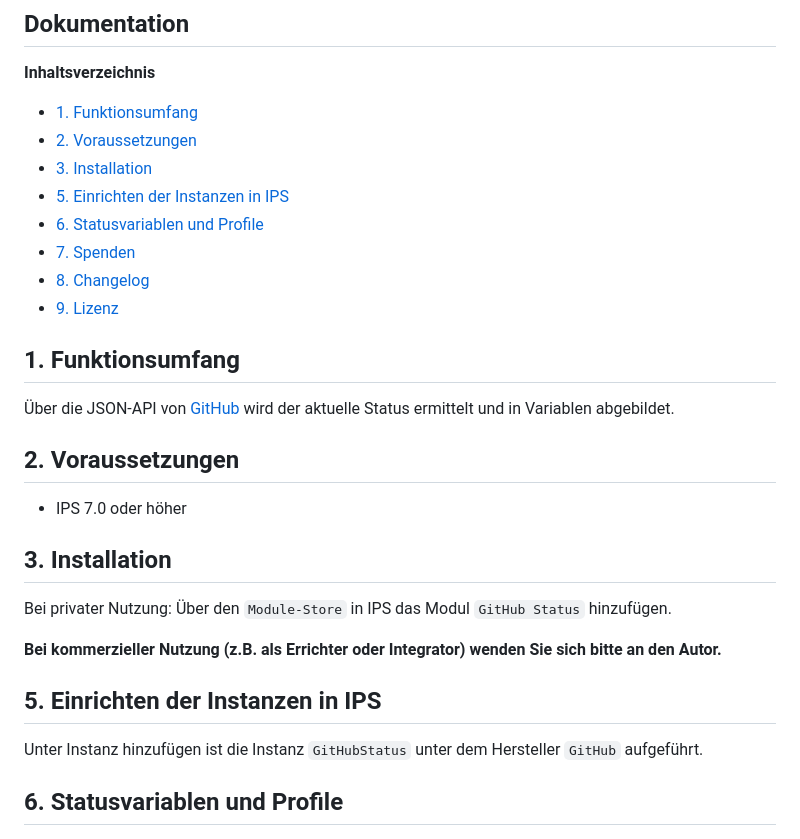
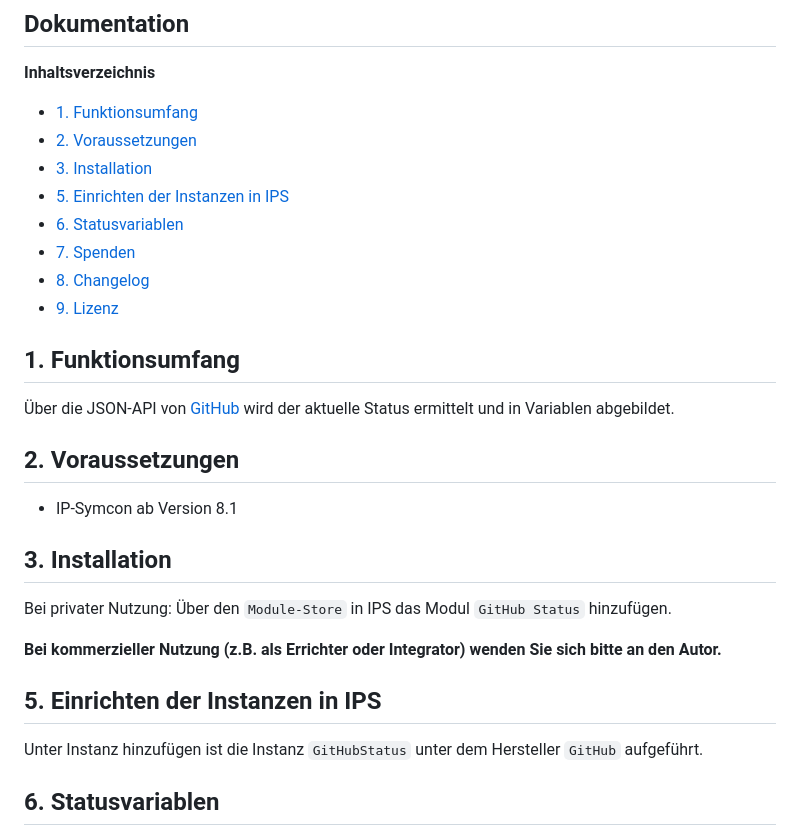
Before and after one commit to Nall-chan/GitHubStatus, a Markdown page: README.md, the part around one of its changes. Rendered like a GitHub page.

```diff
--- a/README.md
+++ b/README.md
@@ -19,7 +19,7 @@ Dieses Modul zeigt den aktuellen Status der GitHub-Dienste an.
 - [2. Voraussetzungen](#2-voraussetzungen)
 - [3. Installation](#3-installation)
 - [5. Einrichten der Instanzen in IPS](#5-einrichten-der-instanzen-in-ips)
-- [6. Statusvariablen und Profile](#6-statusvariablen-und-profile)
+- [6. Statusvariablen](#6-statusvariablen)
 - [7. Spenden](#7-spenden)
 - [8. Changelog](#8-changelog)
 - [9. Lizenz](#9-lizenz)
@@ -30,7 +30,7 @@ Dieses Modul zeigt den aktuellen Status der GitHub-Dienste an.
 
 ## 2. Voraussetzungen
 
- - IPS 7.0 oder höher
+ - IP-Symcon ab Version 8.1
 
 ## 3. Installation
 
@@ -42,6 +42,6 @@ Dieses Modul zeigt den aktuellen Status der GitHub-Dienste an.
 
    Unter Instanz hinzufügen ist die Instanz `GitHubStatus` unter dem Hersteller `GitHub` aufgeführt.
 
-## 6. Statusvariablen und Profile
+## 6. Statusvariablen
 
    ![Logischer Baum](imgs/vars.png)
```
Also changed, not shown: other parts of README.md (+10 -6 lines), imgs/tile.png (added), 3 other files.
